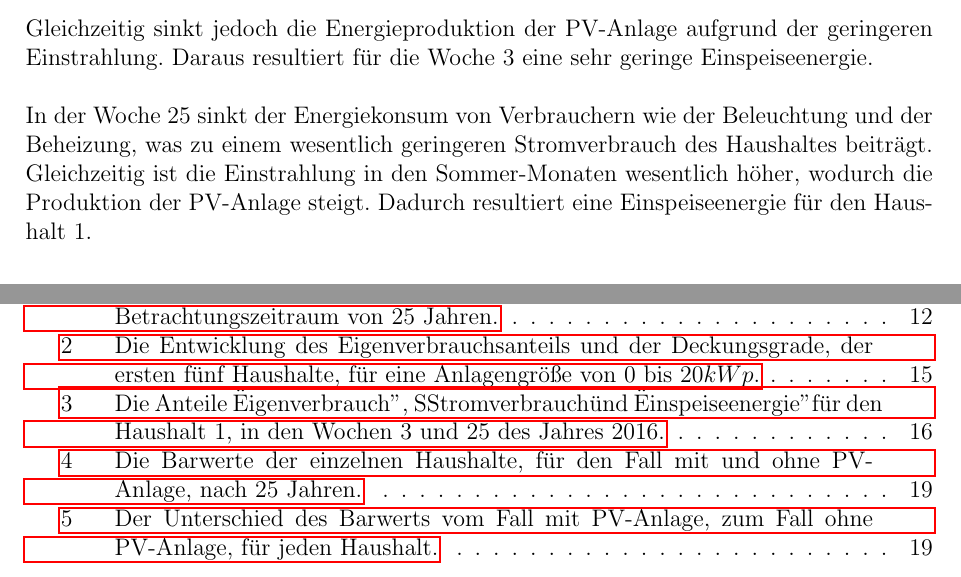
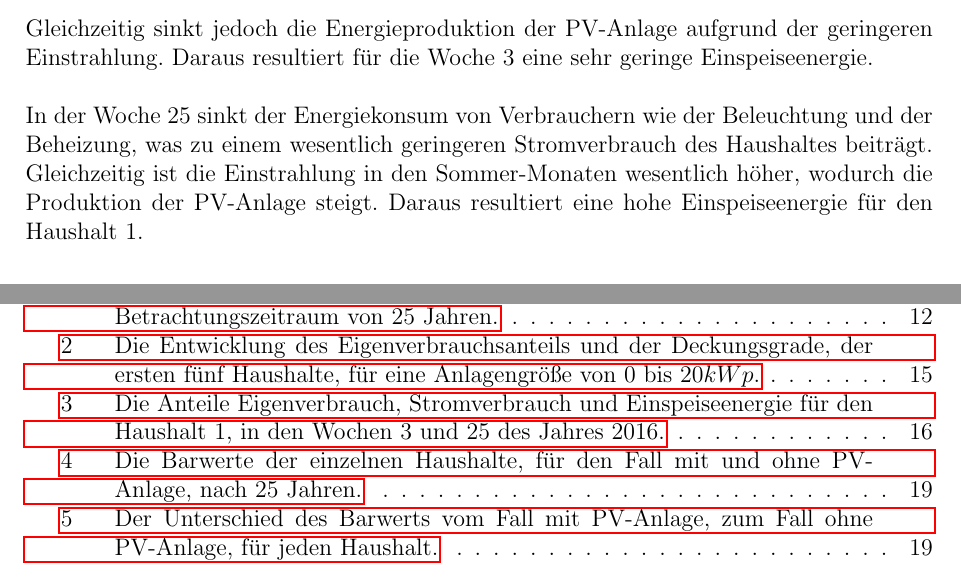
Before and after one commit to Ibanez1130/VOEnergiesysteme2020, a LaTeX document (Beispiel 3/Protokoll/Protokoll.tex): two parts of pages 17 and 21 of 21, joined at a grey line, cut so that both start at the same text. Compiled offline with pdfLaTeX.

Commit message:
Beheben zweier Fehler im 3. Protokoll

```diff
--- a/Beispiel 3/Protokoll/Protokoll.tex
+++ b/Beispiel 3/Protokoll/Protokoll.tex
@@ -358,6 +358,6 @@
 	\end{figure}
 	\noindent Durch die kürzeren Tage in der Woche 3 steigt der Stromverbrauch des Haushaltes, da Energiekonsumenten wie die Beleuchtung und die Beheizung eine längere Zeit aktiv sind. Gleichzeitig sinkt jedoch die Energieproduktion der PV-Anlage aufgrund der geringeren Einstrahlung. Daraus resultiert für die Woche 3 eine sehr geringe Einspeiseenergie.\\ \par
-	\noindent In der Woche 25 sinkt der Energiekonsum von Verbrauchern wie der Beleuchtung und der Beheizung, was zu einem wesentlich geringeren Stromverbrauch des Haushaltes beiträgt. Gleichzeitig ist die Einstrahlung in den Sommer-Monaten wesentlich höher, wodurch die Produktion der PV-Anlage steigt. Dadurch resultiert eine Einspeiseenergie für den Haushalt 1.
+	\noindent In der Woche 25 sinkt der Energiekonsum von Verbrauchern wie der Beleuchtung und der Beheizung, was zu einem wesentlich geringeren Stromverbrauch des Haushaltes beiträgt. Gleichzeitig ist die Einstrahlung in den Sommer-Monaten wesentlich höher, wodurch die Produktion der PV-Anlage steigt. Daraus resultiert eine hohe Einspeiseenergie für den Haushalt 1.
 	\subsection{Aufgabe 3.3}
 	\subsubsection{Aufgabe 3.3.a - Vergleich des Barwerts der Haushalte mit und ohne PV-Anlage}
 	In Aufgabe 3.3 soll die Investitionsrechnung für die fünf Haushalte aus Aufgabe 3.2 durchgeführt werden. Es wird wieder von einer PV-Anlage mit einer Größe von $5kWp$ ausgegangen.\newline
```
Also changed, not shown: Beispiel 3/Protokoll/Protokoll.pdf, Beispiel 3/Protokoll/Protokoll.tex (2 more changed lines).
